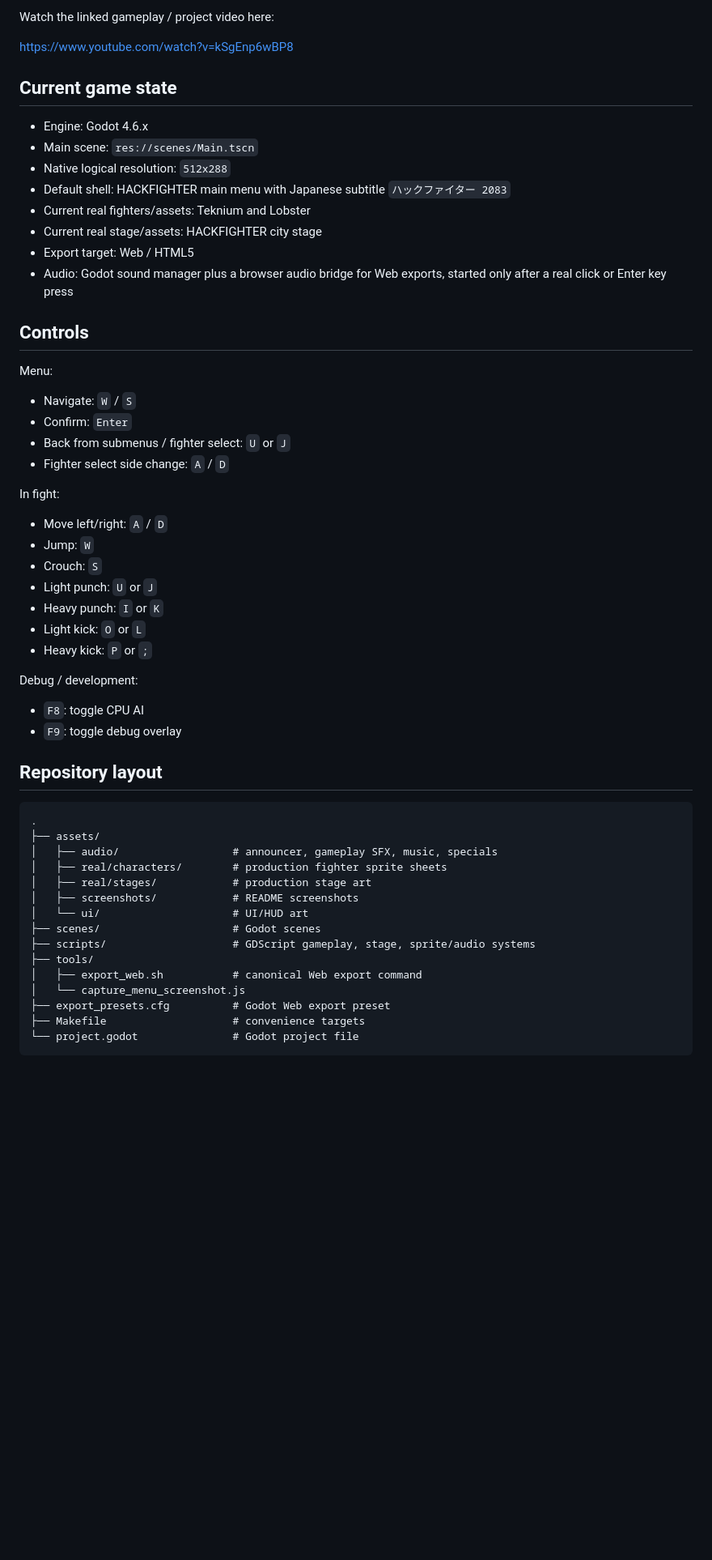
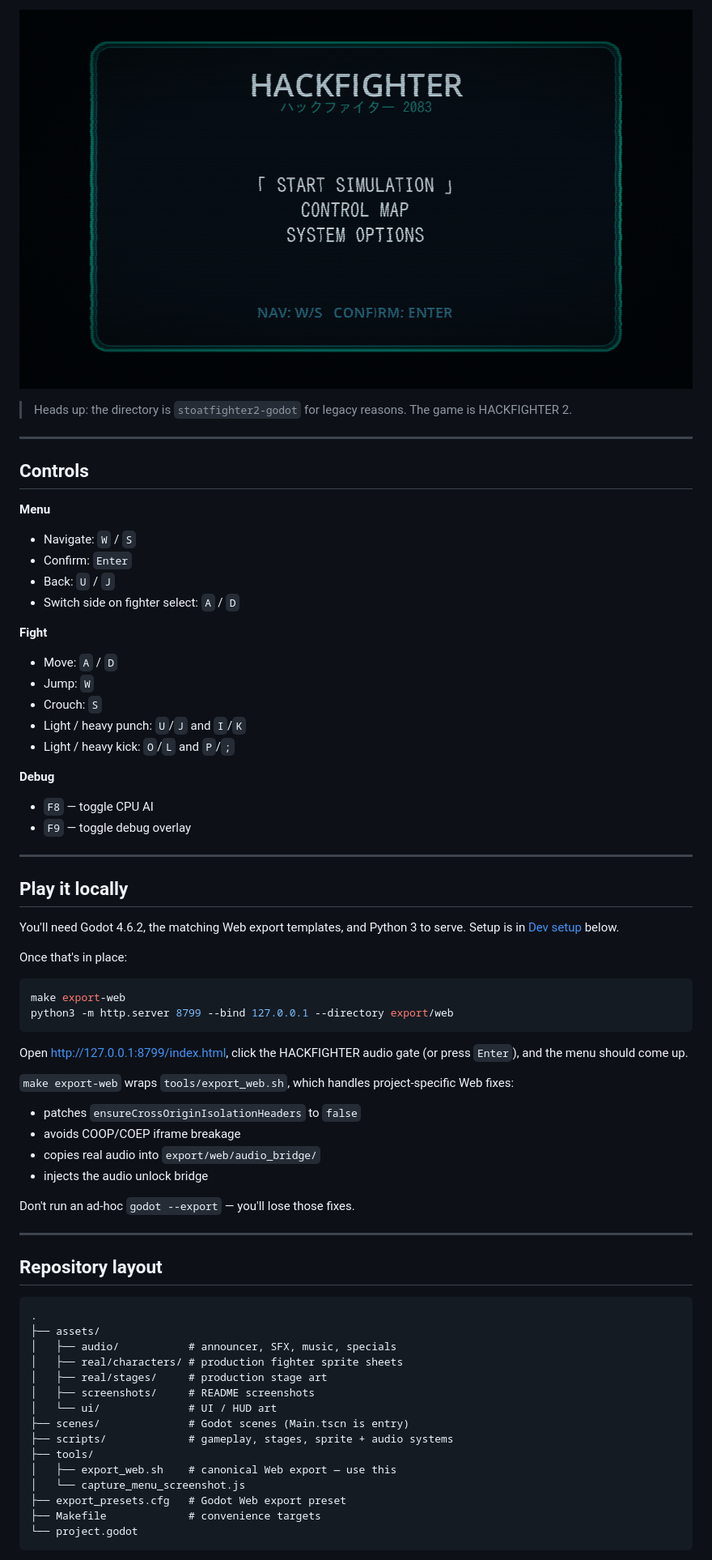
Before and after one commit to quarker1337/hackfighter, a Markdown page: README.md, the part around one of its changes. Shown at 81% size. Drawn GitHub-style; blank space fills up the shorter version.

Commit message:
docs: refresh readme copy

````diff
--- a/README.md
+++ b/README.md
@@ -8,60 +8,75 @@ A Godot 4 browser fighting-game prototype with a dark HACKFIGHTER / Teknium / No
 
-Watch the linked gameplay / project video here:
+![HACKFIGHTER 2083 main menu](assets/screenshots/loading-menu.png)
 
-https://www.youtube.com/watch?v=kSgEnp6wBP8
+> Heads up: the directory is `stoatfighter2-godot` for legacy reasons. The game is HACKFIGHTER 2.
 
-## Current game state
-
-- Engine: Godot 4.6.x
-- Main scene: `res://scenes/Main.tscn`
-- Native logical resolution: `512x288`
-- Default shell: HACKFIGHTER main menu with Japanese subtitle `ハックファイター 2083`
-- Current real fighters/assets: Teknium and Lobster
-- Current real stage/assets: HACKFIGHTER city stage
-- Export target: Web / HTML5
-- Audio: Godot sound manager plus a browser audio bridge for Web exports, started only after a real click or Enter key press
+---
 
 ## Controls
 
-Menu:
+**Menu**
 
 - Navigate: `W` / `S`
 - Confirm: `Enter`
-- Back from submenus / fighter select: `U` or `J`
-- Fighter select side change: `A` / `D`
+- Back: `U` / `J`
+- Switch side on fighter select: `A` / `D`
 
-In fight:
+**Fight**
 
-- Move left/right: `A` / `D`
+- Move: `A` / `D`
 - Jump: `W`
 - Crouch: `S`
-- Light punch: `U` or `J`
-- Heavy punch: `I` or `K`
-- Light kick: `O` or `L`
-- Heavy kick: `P` or `;`
+- Light / heavy punch: `U`/`J` and `I`/`K`
+- Light / heavy kick: `O`/`L` and `P`/`;`
 
-Debug / development:
+**Debug**
 
-- `F8`: toggle CPU AI
-- `F9`: toggle debug overlay
+- `F8` — toggle CPU AI
+- `F9` — toggle debug overlay
+
+---
+
+## Play it locally
+
+You'll need Godot 4.6.2, the matching Web export templates, and Python 3 to serve. Setup is in [Dev setup](#dev-setup) below.
+
+Once that's in place:
+
+```bash
+make export-web
+python3 -m http.server 8799 --bind 127.0.0.1 --directory export/web
+```
+
+Open <http://127.0.0.1:8799/index.html>, click the HACKFIGHTER audio gate (or press `Enter`), and the menu should come up.
+
+`make export-web` wraps `tools/export_web.sh`, which handles project-specific Web fixes:
+
+- patches `ensureCrossOriginIsolationHeaders` to `false`
+- avoids COOP/COEP iframe breakage
+- copies real audio into `export/web/audio_bridge/`
+- injects the audio unlock bridge
+
+Don't run an ad-hoc `godot --export` — you'll lose those fixes.
+
+---
 
 ## Repository layout
 
 ```text
 .
 ├── assets/
-│   ├── audio/                  # announcer, gameplay SFX, music, specials
-│   ├── real/characters/        # production fighter sprite sheets
-│   ├── real/stages/            # production stage art
-│   ├── screenshots/            # README screenshots
-│   └── ui/                     # UI/HUD art
-├── scenes/                     # Godot scenes
-├── scripts/                    # GDScript gameplay, stage, sprite/audio systems
+│   ├── audio/           # announcer, SFX, music, specials
+│   ├── real/characters/ # production fighter sprite sheets
+│   ├── real/stages/     # production stage art
+│   ├── screenshots/     # README screenshots
+│   └── ui/              # UI / HUD art
+├── scenes/              # Godot scenes (Main.tscn is entry)
+├── scripts/             # gameplay, stages, sprite + audio systems
 ├── tools/
-│   ├── export_web.sh           # canonical Web export command
+│   ├── export_web.sh    # canonical Web export — use this
 │   └── capture_menu_screenshot.js
-├── export_presets.cfg          # Godot Web export preset
-├── Makefile                    # convenience targets
-└── project.godot               # Godot project file
+├── export_presets.cfg   # Godot Web export preset
+├── Makefile             # convenience targets
+└── project.godot
 ```
 
````
Also changed, not shown: other parts of README.md (+42 -105 lines).
